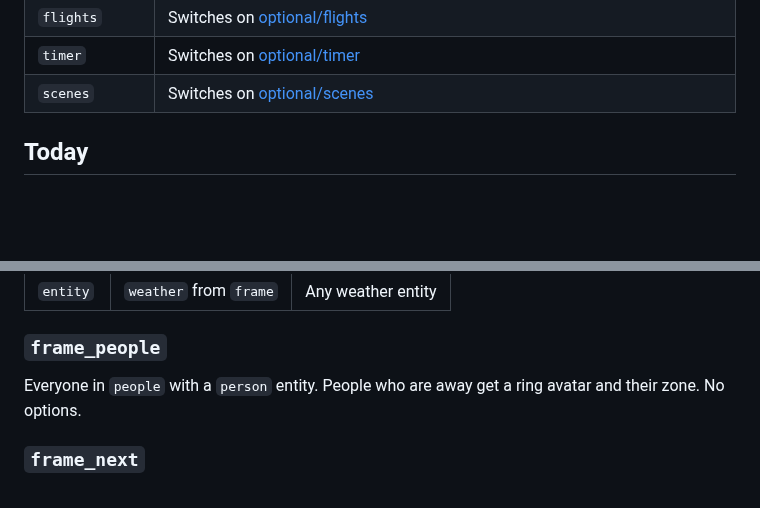
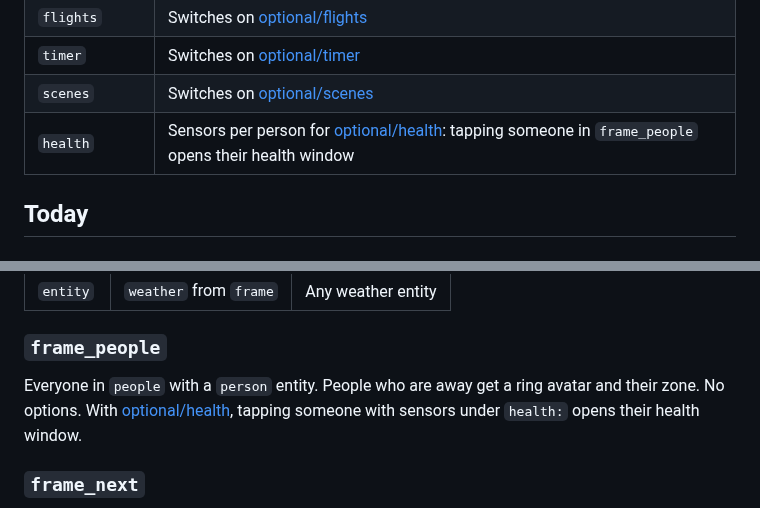
Before and after one commit to slcr/ha-frame-starter, a Markdown page: docs/modules.md, 2 parts joined by grey strips. Drawn GitHub-style; blank space fills up the shorter version.

```diff
--- a/docs/modules.md
+++ b/docs/modules.md
@@ -35,6 +35,7 @@ Set these once in `templates/frame.yaml`:
 | `flights` | Switches on [optional/flights](../optional/flights/) |
 | `timer` | Switches on [optional/timer](../optional/timer/) |
 | `scenes` | Switches on [optional/scenes](../optional/scenes/) |
+| `health` | Sensors per person for [optional/health](../optional/health/): tapping someone in `frame_people` opens their health window |
 
 ## Today
 
@@ -69,7 +70,7 @@ Current temperature and condition, today's high/low, "feels like", six 2-hour sl
 | `entity` | `weather` from `frame` | Any weather entity |
 
 ### `frame_people`
-Everyone in `people` with a `person` entity. People who are away get a ring avatar and their zone. No options.
+Everyone in `people` with a `person` entity. People who are away get a ring avatar and their zone. No options. With [optional/health](../optional/health/), tapping someone with sensors under `health:` opens their health window.
 
 ### `frame_next`
 The next timed event from `calendars`, in its person's colour, with a countdown: minutes until it starts (under 100), the start time otherwise, or minutes left while it runs. Today's all-day events appear as chips at the bottom. No options.
```
Also changed, not shown: README.md (+1 -0 lines), optional/README.md (+1 -0 lines), optional/health/README.md (added, +71 -0 lines), docs/screenshots/health.png (added), docs/screenshots/phone-health.png (added), 11 other files.
